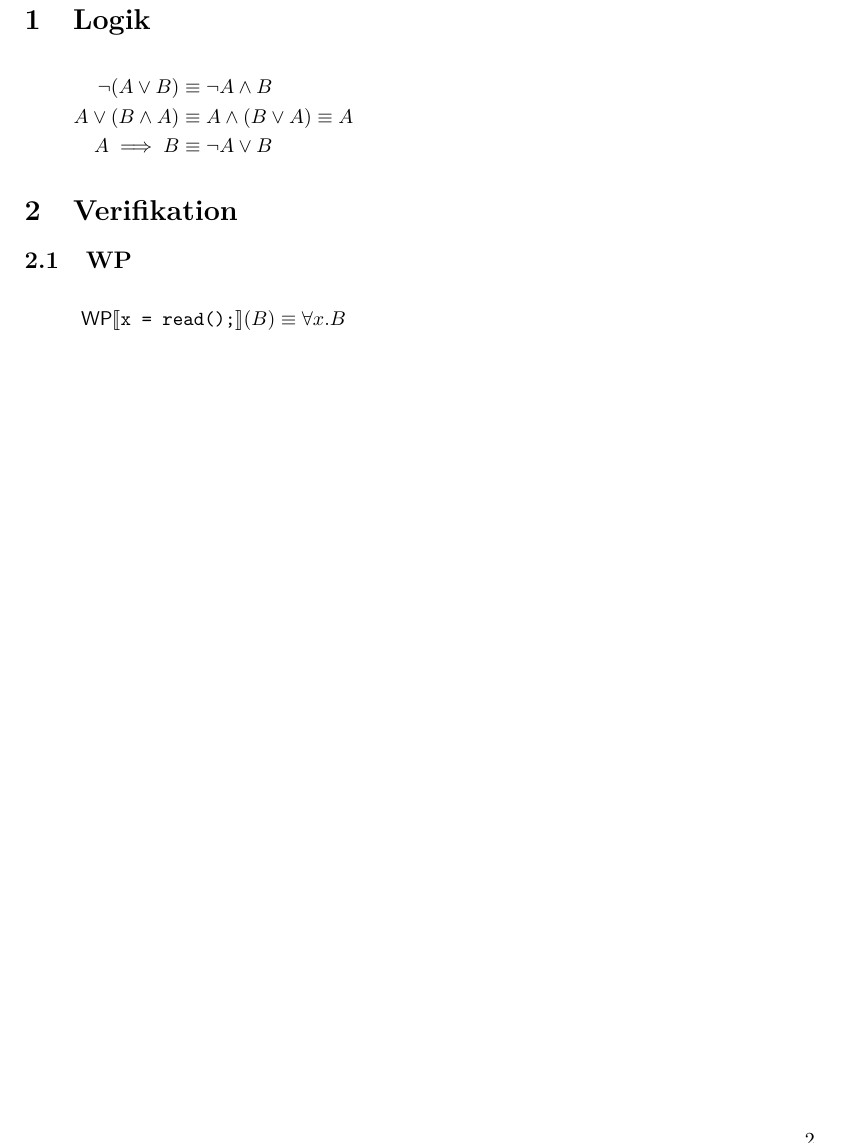
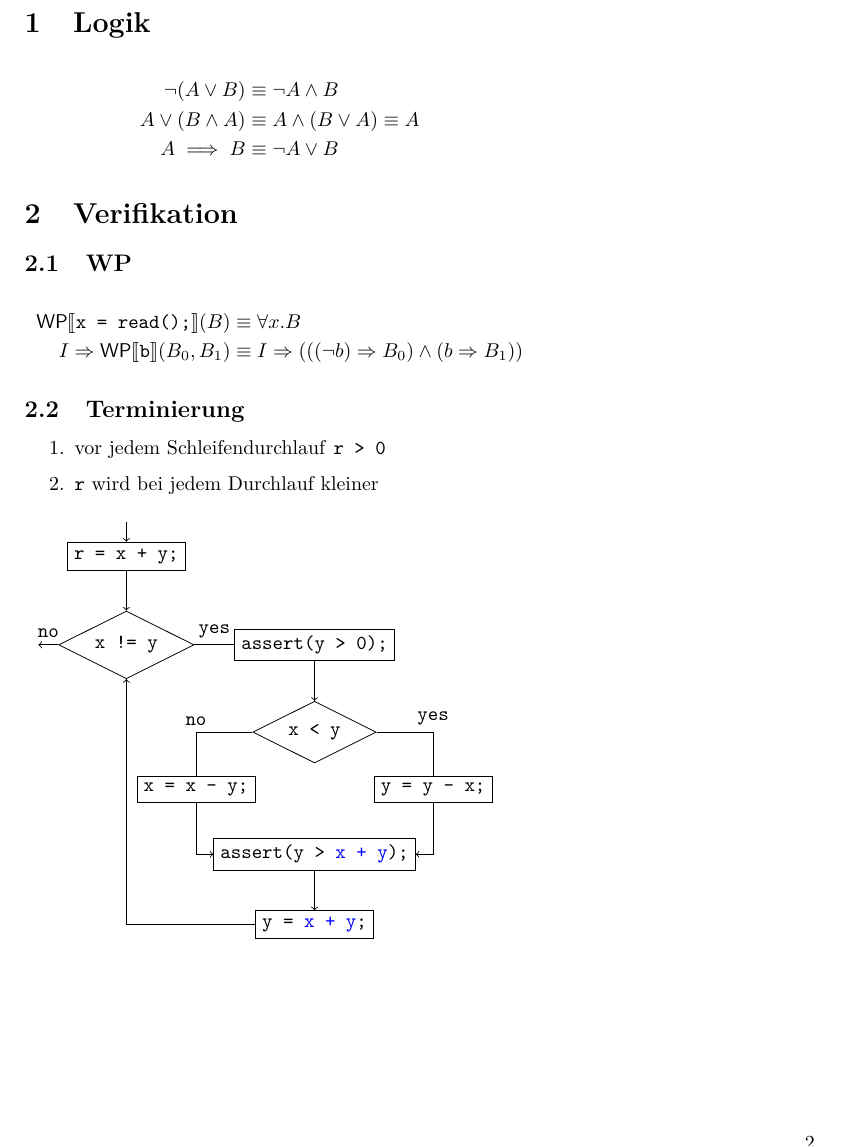
Before and after one commit to zepatrik/eidi2_cheatsheet, a LaTeX document (cheatsheet.tex): part of page 2 of 2, cut so that both start at the same text. Compiled offline with pdfLaTeX.

Commit message:
finish terminierung

```diff
--- a/cheatsheet.tex
+++ b/cheatsheet.tex
@@ -11,6 +11,9 @@
 \usepackage[left=1cm,right=1cm,top=1cm,bottom=1cm]{geometry}
 \usepackage{hyperref}
 \usepackage{stmaryrd}
+\usepackage{tikz}
+
+\usetikzlibrary{calc,positioning,shapes}
 
 \newcommand{\semT}[1]{\llbracket{}\texttt{#1}\rrbracket{}}
 \newcommand{\WP}[1]{\textsf{WP}\semT{#1}}
@@ -24,7 +27,7 @@ licence CC BY-SA
   \maketitle
   \newpage
 
-  \begin{multicols*}{4}
+  \begin{multicols*}{3}
     \section{Logik}
     \begin{align*}
       \neg (A \lor B) &\equiv \neg A \land B \\
@@ -35,8 +38,37 @@ licence CC BY-SA
     \section{Verifikation}
     \subsection{WP}
     \begin{align*}
-      \WP{x = read();}(B) &\equiv \forall x.B
+      \WP{x = read();}(B) &\equiv \forall x.B \\
+      I \Rightarrow \WP{b}(B_0, B_1) &\equiv I \Rightarrow (((\neg b) \Rightarrow B_0) \land (b \Rightarrow B_1))
     \end{align*}
+    \subsection{Terminierung}
+    \begin{enumerate}
+      \item vor jedem Schleifendurchlauf \texttt{r > 0}
+      \item \texttt{r} wird bei jedem Durchlauf kleiner
+    \end{enumerate}
+
+    \begin{tikzpicture}[
+    node distance=2em,
+    font=\ttfamily,
+    rect/.style={rectangle,draw},
+    diam/.style={diamond,draw,aspect=2}
+    ]
+      \node[rect] (1) {r = x + y;};
+      \node[above=of 1,yshift=-1em] (0) {};
+      \node[diam,below=of 1] (2) {x != y};
+      \node[rect,right=of 2] (3) {assert(y > 0);};
+      \node[diam,below=of 3] (4) {x < y};
+      \node[rect,below left=of 4] (5) {x = x - y;};
+      \node[rect,below right=of 4] (6) {y = y - x;};
+      \node[rect,below=of 4,yshift=-1.75em] (7) {assert(y > \textcolor{blue}{x + y});};
+      \node[rect,below=of 7] (8) {y = \textcolor{blue}{x + y};};
+      \node[left=of 2,xshift=1em] (exit) {};
+
+      \draw[->] (0) edge (1) (1) edge (2) (3) edge (4) (7) edge (8);
+      \path[draw,->] (4) -| node[above] {no} (5) (4) -| node [above] {yes} (6) (2) -- node [above] {yes} (3) (2) -- node[above] {no} (exit);
+      \draw[->,to path={|- (\tikztotarget)}] (5) edge (7) (6) edge (7);
+      \path[draw,->] (8) -| (2);
+    \end{tikzpicture}
 
   \end{multicols*}
 \end{document}
```
Also changed, not shown: cheatsheet.pdf.
